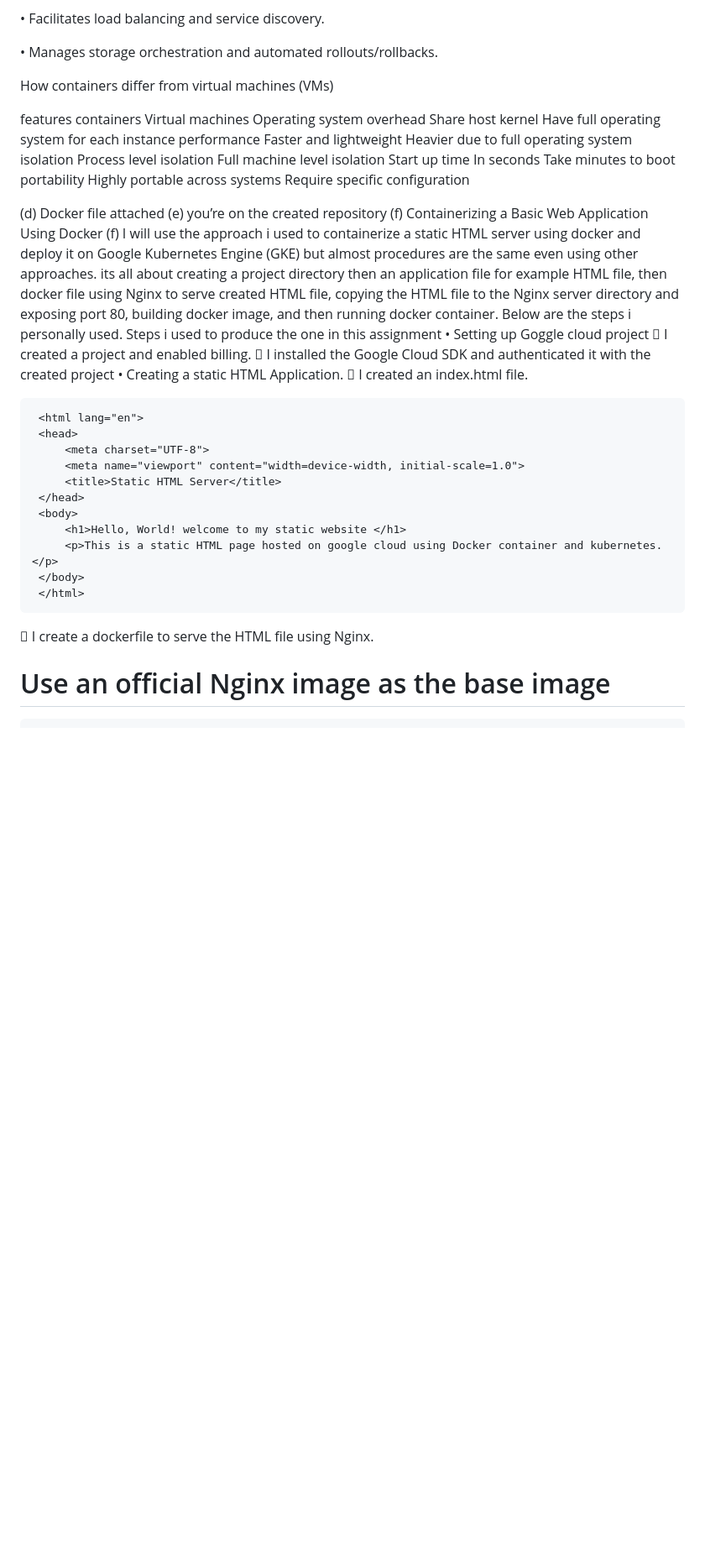
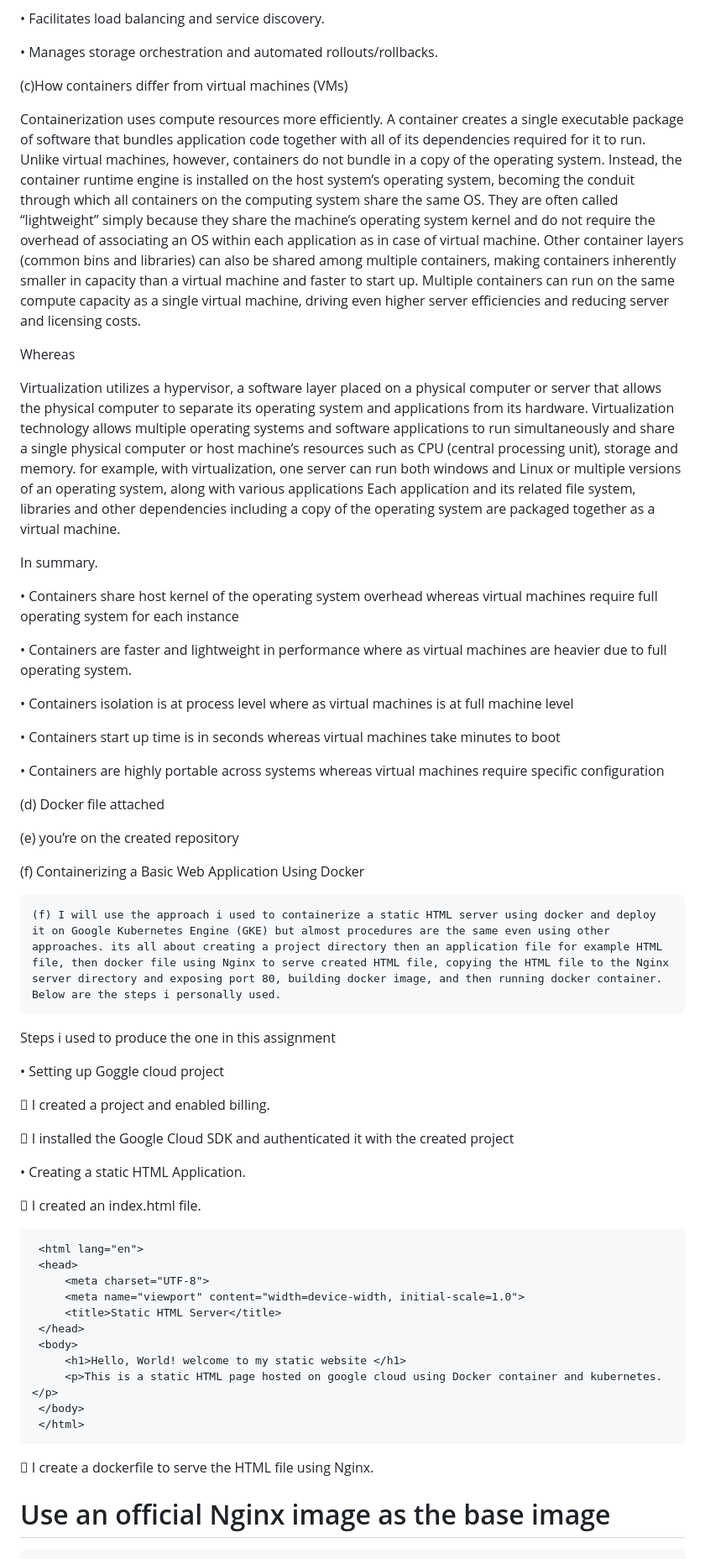
Before and after one commit to muhweziasaph/static-html-demo, a Markdown page: README.md, the part around one of its changes. Shown at 84% size. Drawn GitHub-style; blank space fills up the shorter version.

```diff
--- a/README.md
+++ b/README.md
@@ -72,25 +72,48 @@ Key features
 •	Manages storage orchestration and automated rollouts/rollbacks.
 
 
-How containers differ from virtual machines (VMs)
 
-features	containers	Virtual machines
-Operating system overhead	Share host kernel	Have full operating system for each instance
-performance	Faster and lightweight	Heavier due to full operating system
-isolation	Process level isolation	Full machine level isolation
-Start up time 	In seconds	Take minutes to boot
-portability	Highly portable across systems	Require specific configuration
+(c)How containers differ from virtual machines (VMs)
+
+Containerization uses compute resources more efficiently. A container creates a single executable package of software that bundles application code together with all of its dependencies required for it to run. Unlike virtual machines, however, containers do not bundle in a copy of the operating system. Instead, the container runtime engine is installed on the host system’s operating system, becoming the conduit through which all containers on the computing system share the same OS. They are often called “lightweight” simply because they share the machine’s operating system kernel and do not require the overhead of associating an OS within each application as in case of virtual machine. Other container layers (common bins and libraries) can also be shared among multiple containers, making containers inherently smaller in capacity than a virtual machine and faster to start up. Multiple containers can run on the same compute capacity as a single virtual machine, driving even higher server efficiencies and reducing server and licensing costs.
+
+Whereas
+
+Virtualization utilizes a hypervisor, a software layer placed on a physical computer or server that allows the physical computer to separate its operating system and applications from its hardware. Virtualization technology allows multiple operating systems and software applications to run simultaneously and share a single physical computer or host machine’s resources such as CPU (central processing unit), storage and memory. for example, with virtualization,  one server can run both windows and Linux or multiple versions of an operating system, along with various applications Each application and its related file system, libraries and other dependencies including a copy of the operating system are packaged together as a virtual machine.
+
+ In summary.
+
+•	Containers share host kernel of the operating system overhead whereas virtual machines require full operating system for each instance
+
+•	Containers are faster and lightweight in performance where as virtual machines are heavier due to full operating system.
+
+•	Containers isolation is at process level where as virtual machines is at full machine level
+
+•	Containers start up time is in seconds whereas virtual machines take minutes to boot
+
+•	Containers are highly portable across systems whereas virtual machines require specific configuration
+
 
 (d) Docker file attached
+
 (e) you’re on the created repository
+
 (f) Containerizing a Basic Web Application Using Docker
+
     (f) I will use the approach i used to containerize a static HTML server using docker and deploy it on Google Kubernetes Engine (GKE) but almost procedures are the same even using other approaches. its all about creating a project directory then an application file for example HTML file, then docker file using Nginx to serve created HTML file, copying the HTML file to the Nginx server directory and exposing port 80, building docker image, and then running docker container. Below are the steps i personally used.
+
 Steps i used to produce the one in this assignment
+
 •	Setting up Goggle cloud project
+
 	I created a project and enabled billing.
+
 	I installed the Google Cloud SDK and authenticated it with the created project
+
 •	Creating a static HTML Application.
+
 	I created an index.html file.
+
 <!DOCTYPE html>
      <html lang="en">
      <head>
@@ -103,7 +126,9 @@ Steps i used to produce the one in this assignment
          <p>This is a static HTML page hosted on google cloud using Docker container and kubernetes.</p>
      </body>
      </html>
+
 	I create a dockerfile to serve the HTML file using Nginx.
+
 # Use an official Nginx image as the base image
      FROM nginx:alpine
 
```
Also changed, not shown: other parts of README.md (+21 -0 lines).
